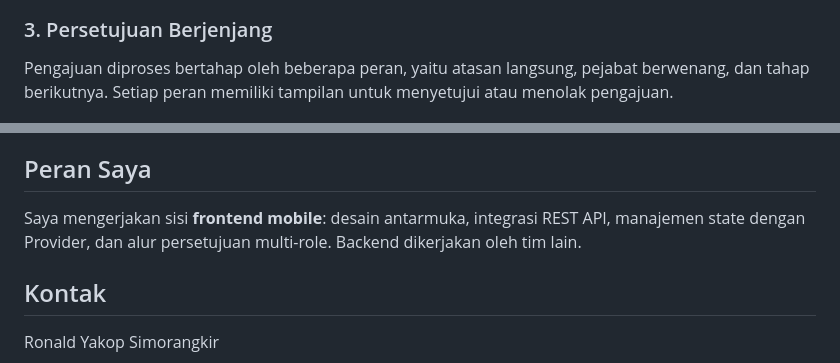
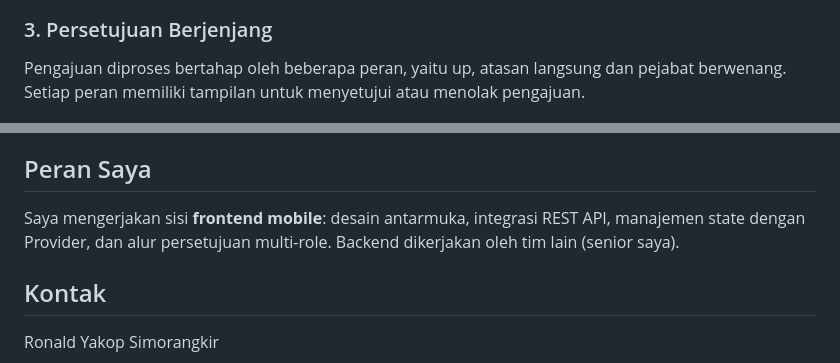
Before and after one commit to ronbob22/simpeg-mobile, a Markdown page: README.md, 2 parts joined by grey strips. Rendered like a GitHub page.

```diff
--- a/README.md
+++ b/README.md
@@ -30,7 +30,7 @@ Pegawai mengisi form pengajuan cuti dalam beberapa tahap, mulai dari memilih jen
 
 ### 3. Persetujuan Berjenjang
 
-Pengajuan diproses bertahap oleh beberapa peran, yaitu atasan langsung, pejabat berwenang, dan tahap berikutnya. Setiap peran memiliki tampilan untuk menyetujui atau menolak pengajuan.
+Pengajuan diproses bertahap oleh beberapa peran, yaitu up, atasan langsung dan pejabat berwenang. Setiap peran memiliki tampilan untuk menyetujui atau menolak pengajuan.
 
 <p>
   <img src="screenshoot/confirm_atasan1.png" width="160">
@@ -99,7 +99,7 @@ flutter run
 
 ## Peran Saya
 
-Saya mengerjakan sisi **frontend mobile**: desain antarmuka, integrasi REST API, manajemen state dengan Provider, dan alur persetujuan multi-role. Backend dikerjakan oleh tim lain.
+Saya mengerjakan sisi **frontend mobile**: desain antarmuka, integrasi REST API, manajemen state dengan Provider, dan alur persetujuan multi-role. Backend dikerjakan oleh tim lain (senior saya).
 
 ## Kontak
 
```
